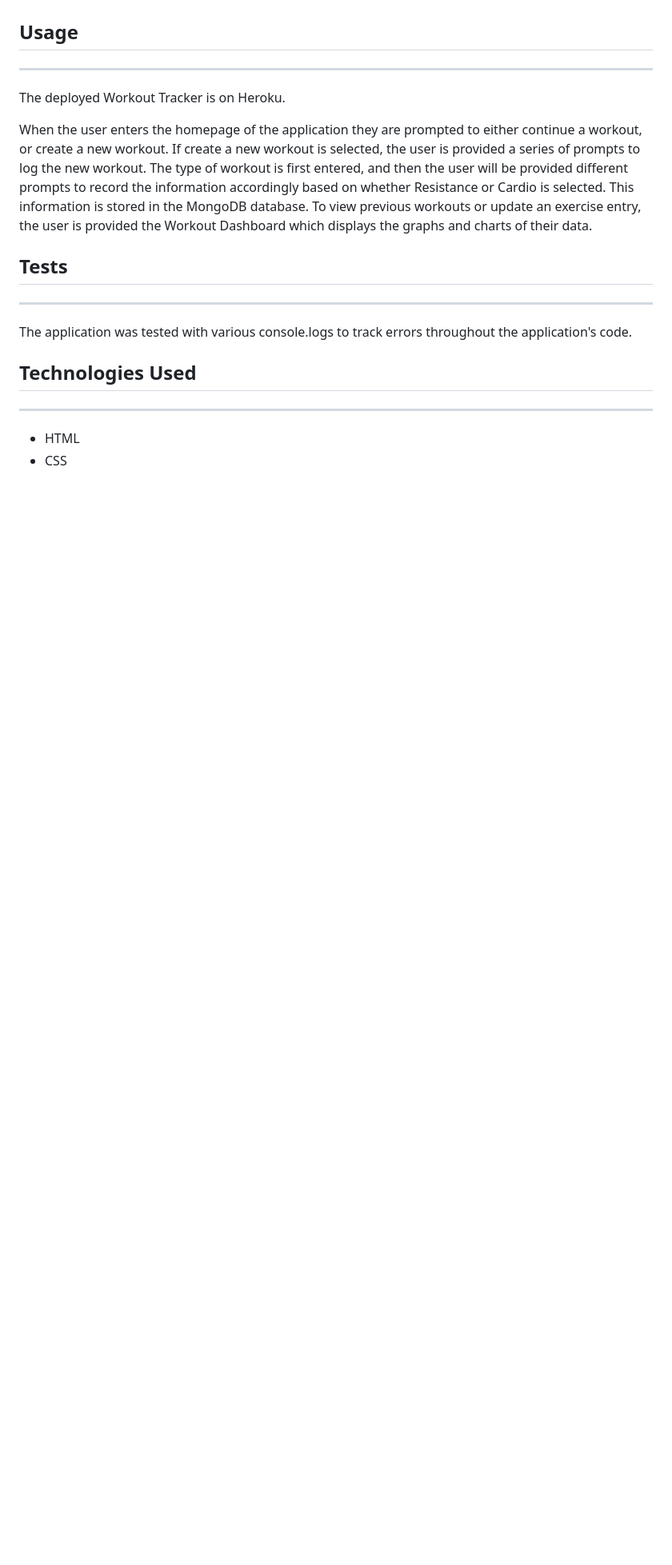
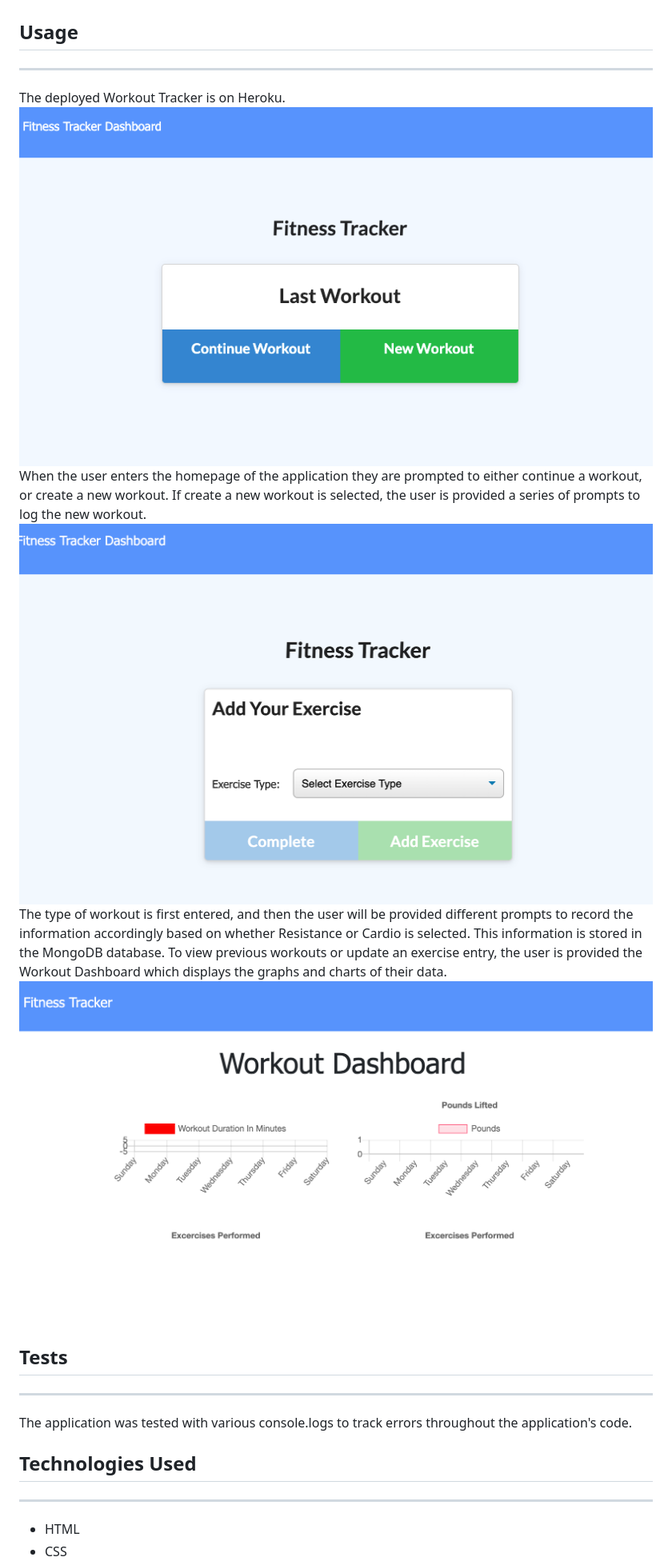
Before and after one commit to alizehssn/scaling-octo-giggle, a Markdown page: README.md, the part around the change. Shown: that part at 80% size. Rendered like a GitHub page; pictures changed too: imgs/dashboard.png (added), imgs/homepage.png (added), imgs/newworkout.png (added); blank space fills up the shorter version.

Commit message:
Added Deployed Imgs & links to readme

```diff
--- a/README.md
+++ b/README.md
@@ -25,14 +25,16 @@ Users may clone this [Github repository](https://github.com/alizehssn/scaling-oc
  ## Usage
  ***
  The deployed Workout Tracker is on Heroku.
-
+![Deployed Application](/imgs/homepage.png)
  When the user enters the homepage of the application they are prompted to either continue a workout,
  or create a new workout.
  If create a new workout is selected, the user is provided a series of prompts to log the new workout.
+ ![New Workout Page](/imgs/newworkout.png)
  The type of workout is first entered, and then the user will be provided different prompts to record the information accordingly based on whether Resistance or Cardio is selected. This information is stored in
  the MongoDB database.
  To view previous workouts or update an exercise entry, the user is provided the Workout Dashboard which displays
  the graphs and charts of their data.
+  ![Dashboard](/imgs/dashboard.png)
 
  ## Tests
  ***
```
